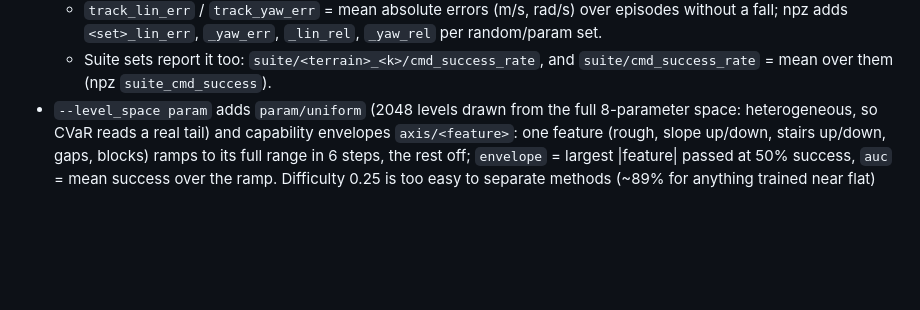
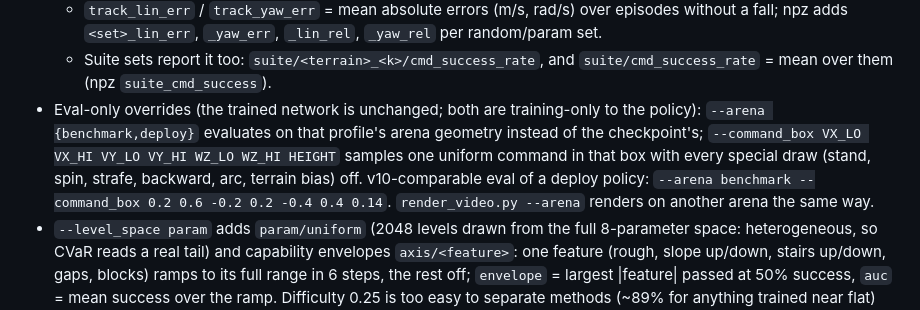
Before and after one commit to Solvro/ml-wojtek-ued, a Markdown page: docs/ued-accel.md, the part around the change. Rendered like a GitHub page; blank space fills up the shorter version.

Commit message:
Document eval-only --arena and --command_box
Co-Authored-By: Claude Opus 5.5 <noreply@anthropic.com>

```diff
--- a/docs/ued-accel.md
+++ b/docs/ued-accel.md
@@ -469,6 +469,14 @@ policy, no physics DR, no `no_progress` cut. Success = no fall and >=
     `_lin_rel`, `_yaw_rel` per random/param set.
   - Suite sets report it too: `suite/<terrain>_<k>/cmd_success_rate`, and
     `suite/cmd_success_rate` = mean over them (npz `suite_cmd_success`).
+- Eval-only overrides (the trained network is unchanged; both are
+  training-only to the policy): `--arena {benchmark,deploy}` evaluates on
+  that profile's arena geometry instead of the checkpoint's;
+  `--command_box VX_LO VX_HI VY_LO VY_HI WZ_LO WZ_HI HEIGHT` samples one
+  uniform command in that box with every special draw (stand, spin,
+  strafe, backward, arc, terrain bias) off. v10-comparable eval of a
+  deploy policy: `--arena benchmark --command_box 0.2 0.6 -0.2 0.2 -0.4 0.4
+  0.14`. `render_video.py --arena` renders on another arena the same way.
 - `--level_space param` adds `param/uniform` (2048 levels drawn from the
   full 8-parameter space: heterogeneous, so CVaR reads a real tail) and
   capability envelopes `axis/<feature>`: one feature (rough, slope up/down,
```
